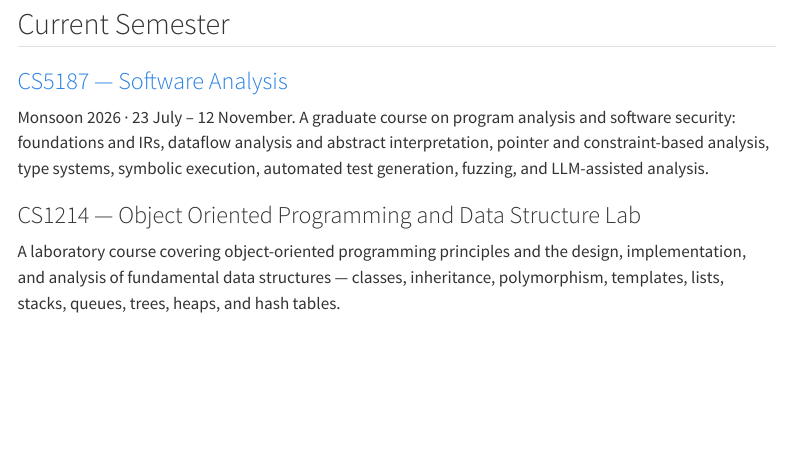
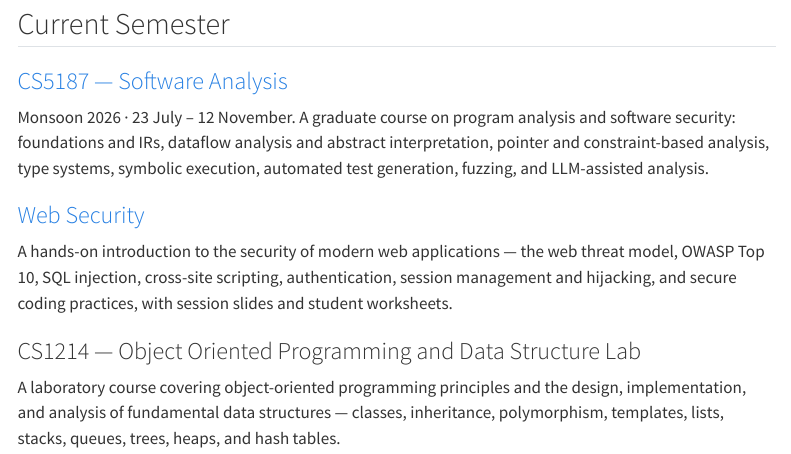
Before and after one commit to bernardnongpoh/bernardnongpoh.github.io, a Quarto document (teaching.qmd): the page in a window 1100 px wide, from 110 px down. Rendered offline with R 4.5, knitr and Pandoc in place of Quarto, with nearby package versions; menus at the side of the page are left out.

Commit message:
Publish Web Security course page and link from Teaching
Co-Authored-By: Claude Opus 4.8 <noreply@anthropic.com>

```diff
--- a/_quarto.yml
+++ b/_quarto.yml
@@ -4,6 +4,7 @@
   resources:
     - "static/**"
     - "cs-5187/**"
+    - "web-security/**"
 
 website:
   title: "Bernard Nongpoh"
--- a/teaching.qmd
+++ b/teaching.qmd
@@ -10,6 +10,10 @@
 
 Monsoon 2026 · 23 July – 12 November. A graduate course on program analysis and software security: foundations and IRs, dataflow analysis and abstract interpretation, pointer and constraint-based analysis, type systems, symbolic execution, automated test generation, fuzzing, and LLM-assisted analysis.
 
+### [Web Security](web-security/index.html)
+
+A hands-on introduction to the security of modern web applications — the web threat model, OWASP Top 10, SQL injection, cross-site scripting, authentication, session management and hijacking, and secure coding practices, with session slides and student worksheets.
+
 ### CS1214 — Object Oriented Programming and Data Structure Lab
 
 A laboratory course covering object-oriented programming principles and the design, implementation, and analysis of fundamental data structures — classes, inheritance, polymorphism, templates, lists, stacks, queues, trees, heaps, and hash tables.
```
Also changed, not shown: docs/search.json, 17 other files.
